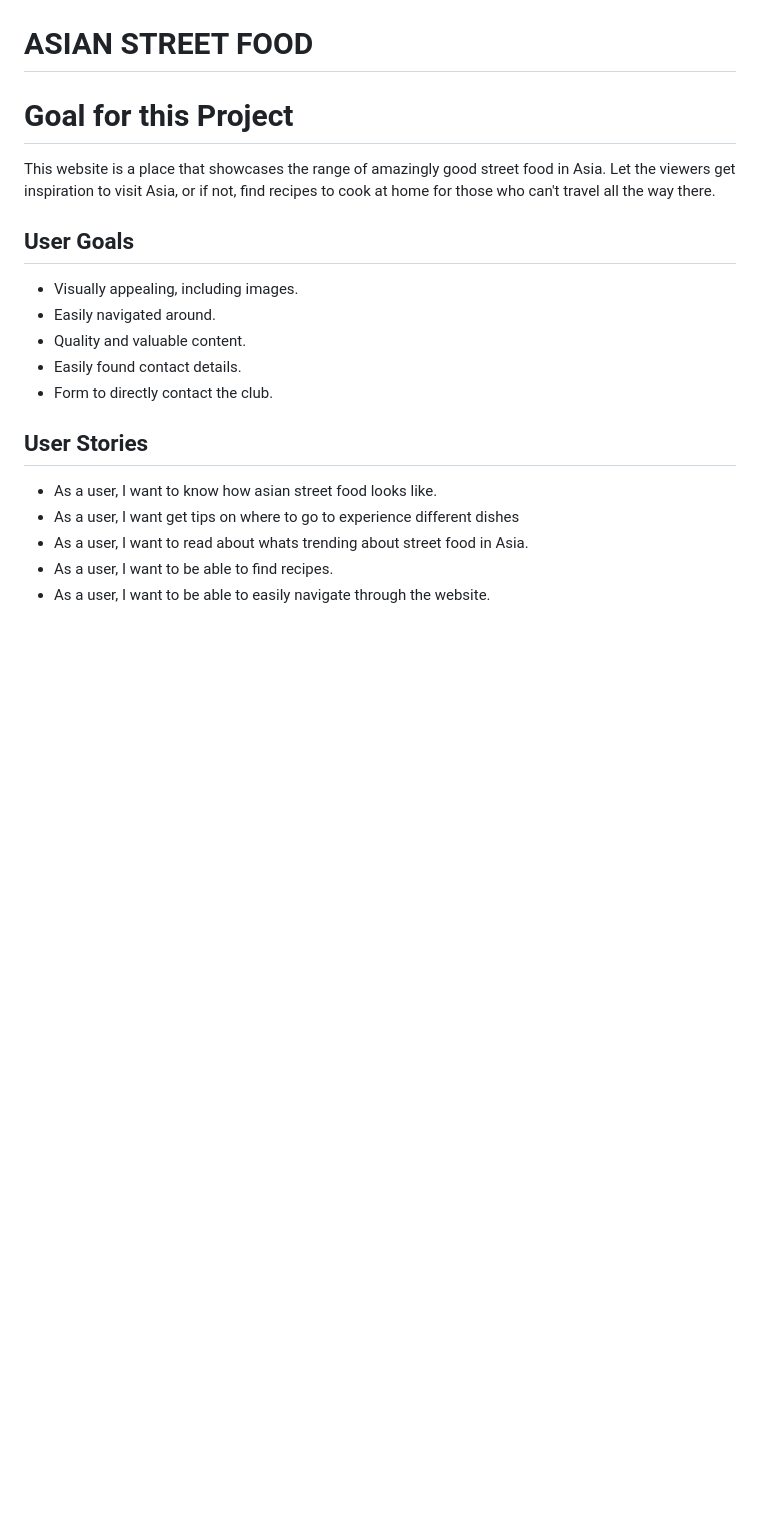
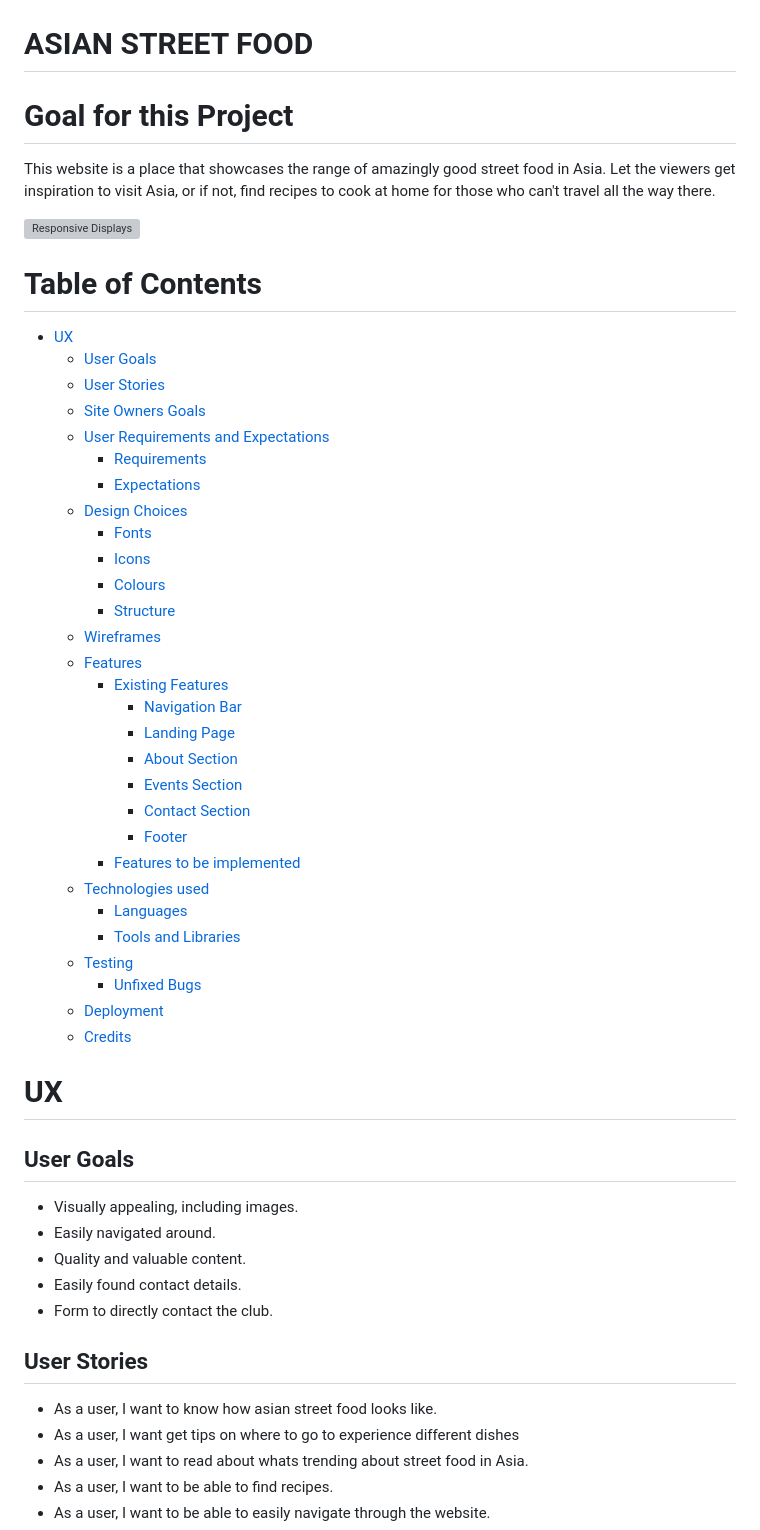
Before and after one commit to KingCrab84/full-template-asianfood, a Markdown page: README.md, the part around the change. Rendered like a GitHub page; blank space fills up the shorter version; grey boxes are pictures that could not be loaded.

```diff
--- a/README.md
+++ b/README.md
@@ -4,6 +4,40 @@
 
 This website is a place that showcases the range of amazingly good street food in Asia.
 Let the viewers get inspiration to visit Asia, or if not, find recipes to cook at home for those who can't travel all the way there.
+
+![Responsive Displays](wireframes/different-displays.JPG)
+
+# Table of Contents
+* [UX](#ux "UX")
+    * [User Goals](#user-goals "User Goals")
+    * [User Stories](#user-stories "User Stories")
+    * [Site Owners Goals](#site-owners-goals)
+    * [User Requirements and Expectations](#user-requirements-and-expectations)
+         * [Requirements](#requirements)
+         * [Expectations](#expectations)
+     * [Design Choices](#design-choices)
+        * [Fonts](#fonts)
+        * [Icons](#icons)
+        * [Colours](#colours)
+        * [Structure](#structure)
+    * [Wireframes](#wireframes)
+    * [Features](#features)
+        * [Existing Features](#existing-features)
+            * [Navigation Bar](#navigation-bar)
+            * [Landing Page](#landing-page)
+            * [About Section](#about-section)
+            * [Events Section](#events-section)
+            * [Contact Section](#contact-section)
+            * [Footer](#footer)
+        * [Features to be implemented](#features-to-be-implemented)
+    * [Technologies used](#technologies-used)
+        * [Languages](#languages)
+        * [Tools and Libraries](#tools-and-libraries)
+    * [Testing](#testing)
+        * [Unfixed Bugs](#unfixed-bugs)
+    * [Deployment](#deployment)
+    * [Credits](#credits)
+# UX
 
 ## User Goals
 * Visually appealing, including images.
```
